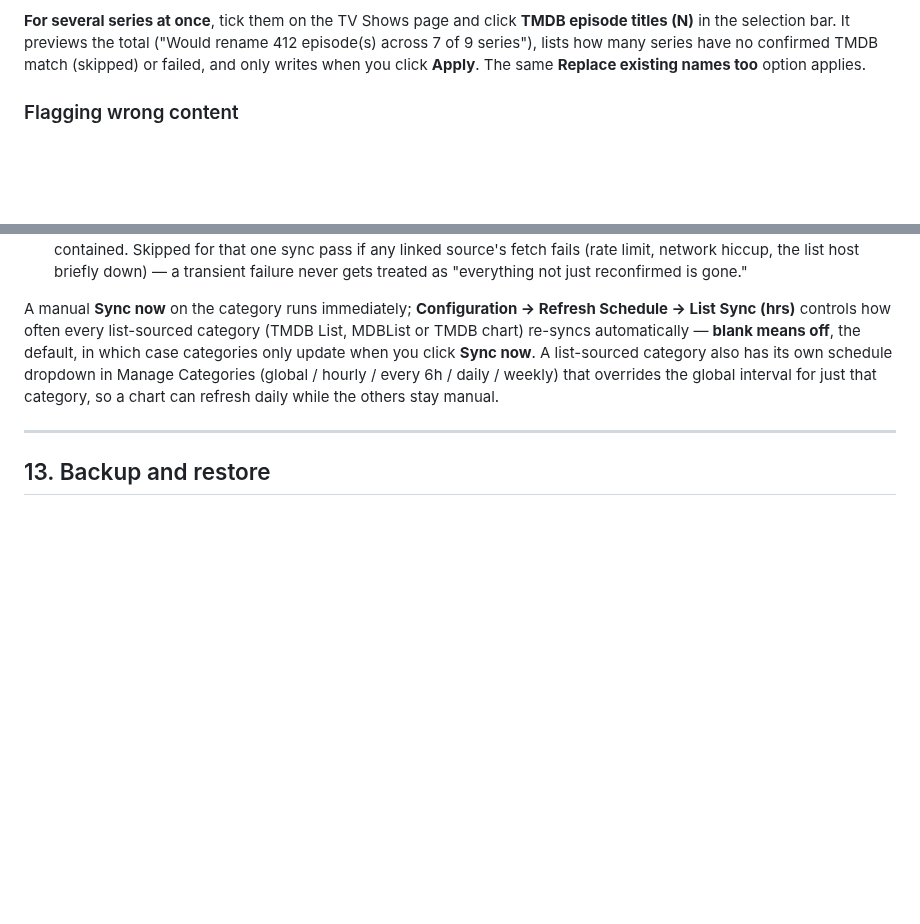
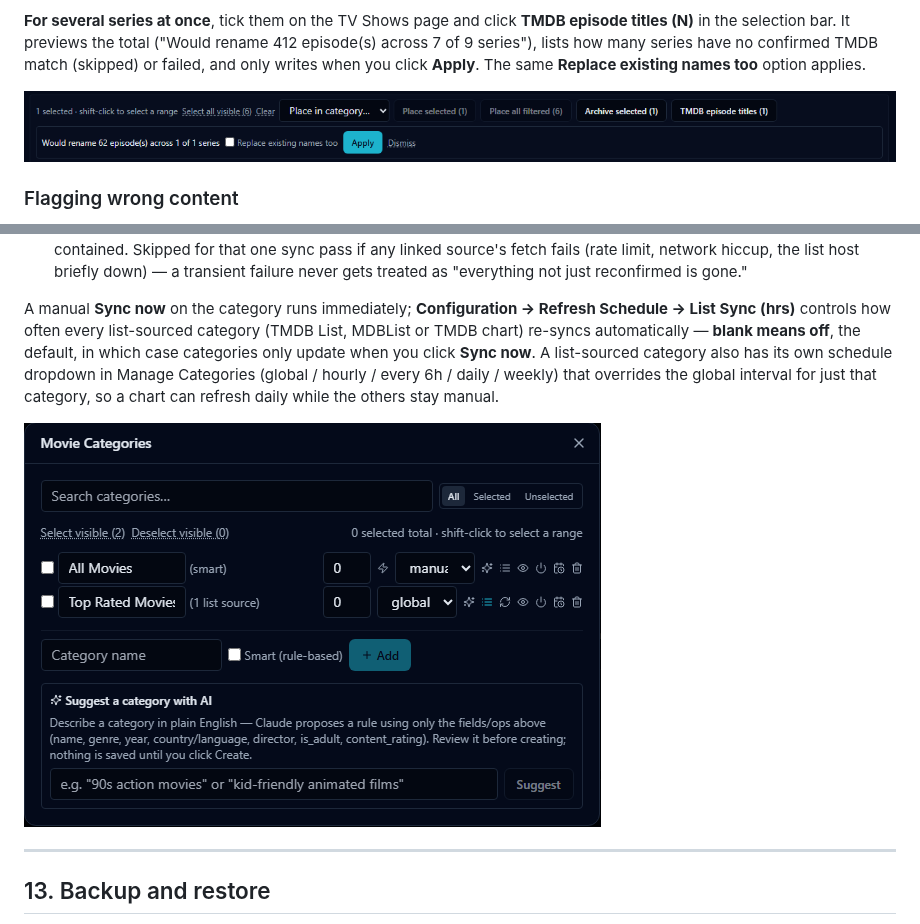
Before and after one commit to jstevenscl/vod-manager, a Markdown page: USERGUIDE.md, 2 parts joined by grey strips. Drawn GitHub-style; pictures changed too: docs/screenshots/bulk-episode-titles.png (added), docs/screenshots/list-category-schedule.png (added); blank space fills up the shorter version.

```diff
--- a/USERGUIDE.md
+++ b/USERGUIDE.md
@@ -1347,6 +1347,8 @@ in the toolbar renames series and movies only, not episodes.)
 rename 412 episode(s) across 7 of 9 series"), lists how many series have no
 confirmed TMDB match (skipped) or failed, and only writes when you click
 **Apply**. The same **Replace existing names too** option applies.
+
+![Selecting a series and previewing TMDB episode titles](docs/screenshots/bulk-episode-titles.png)
 
 ### Flagging wrong content
 
@@ -1938,6 +1940,8 @@ Manage Categories (global / hourly / every 6h / daily / weekly) that overrides
 the global interval for just that category, so a chart can refresh daily while
 the others stay manual.
 
+![Manage Categories: a list-sourced category with its own schedule dropdown](docs/screenshots/list-category-schedule.png)
+
 ---
 
 ## 13. Backup and restore
```
Also changed, not shown: README.md (+10 -5 lines).
